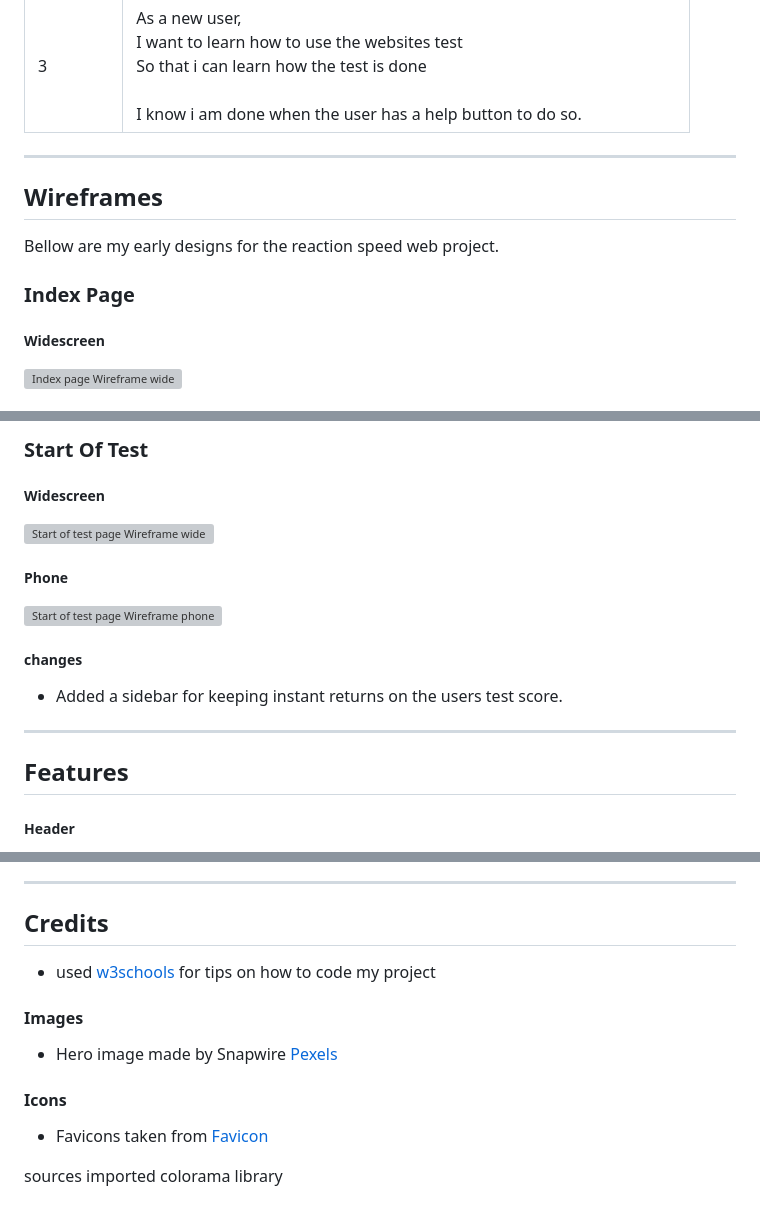
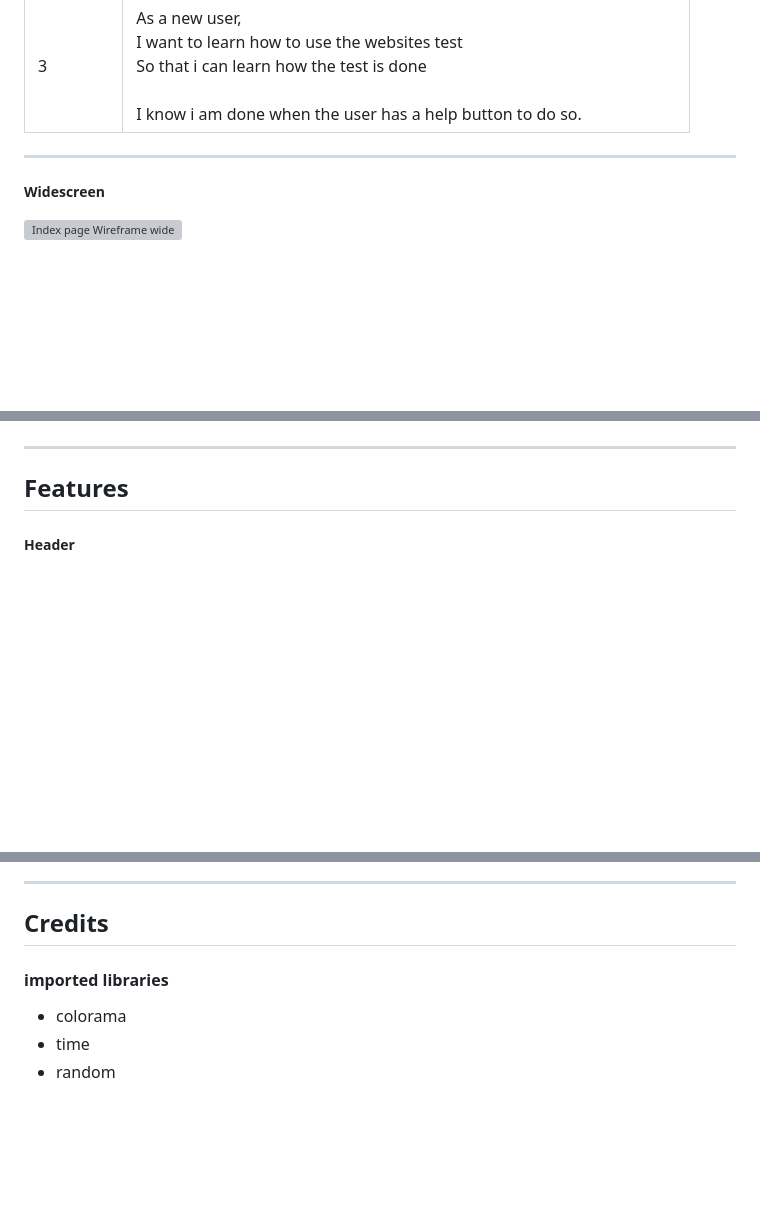
Before and after one commit to Savvietarmac/Python_P3, a Markdown page: README.md, 3 parts joined by grey strips. GitHub-like rendering; blank space fills up the shorter version; grey boxes are pictures that could not be loaded.

```diff
--- a/README.md
+++ b/README.md
@@ -16,9 +16,5 @@ The Reaction Speed website is made for anyone who is intrested in learning about
 
  ***
 
-## Wireframes
-Bellow are my early designs for the reaction speed web project.
-
-### Index Page
 ##### Widescreen
 ![Index page Wireframe wide](assets/readme/wireframe-screen-index.p2.png)
@@ -27,12 +21,4 @@ Bellow are my early designs for the reaction speed web project.
 
-### Start Of Test
-##### Widescreen
-![Start of test page Wireframe wide](assets/readme/wireframe-screen-start.p2.png)
-##### Phone
-![Start of test page Wireframe phone](assets/readme/wireframe-phone-start.p2.png)
-
-##### changes
-- Added a sidebar for keeping instant returns on the users test score.
 
 ***
 
@@ -181,19 +95,8 @@ The live link can be found here - [Reaction Speed](https://savvietarmac.github.i
 ***
 
 ## Credits
-  - used [w3schools](https://www.w3schools.com/) for tips on how to code my project
 
-#### Images
- - Hero image made by Snapwire [Pexels](https://www.pexels.com/photo/adventure-cliff-lookout-people-6763/)
-
-#### Icons
- - Favicons taken from [Favicon](https://favicon.io/favicon-converter/)
-
-
-
-
-
-
-
-sources
-imported colorama library
+ #### imported libraries
+   - colorama
+   - time
+   - random
```
Also changed, not shown: other parts of README.md (+0 -74 lines).
